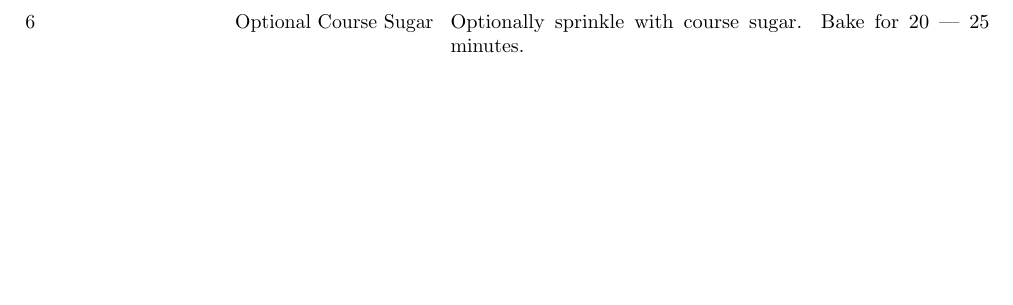
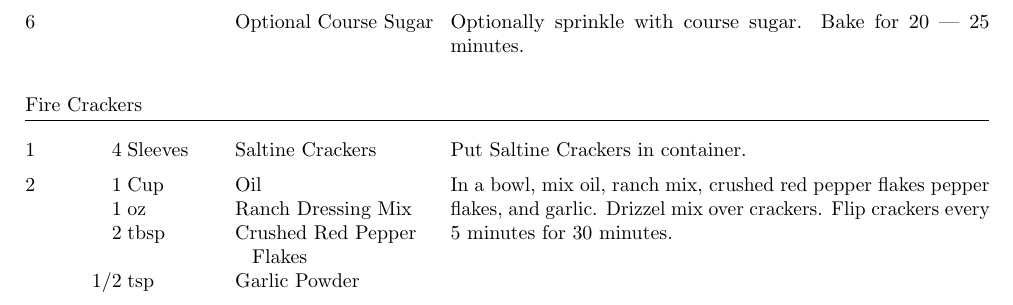
Before and after one commit to lannuttia/Cookbook, a LaTeX book (main.tex, which reads recipes/FireCrackers.tex): part of page 7 of 7, cut so that both start at the same text, the shorter picture padded with empty space. Compiled offline with pdfLaTeX.

Commit message:
Added Fire Crackers recipe

```diff
--- a/main.tex
+++ b/main.tex
@@ -41,6 +41,7 @@
 \import{recipes/}{SteakMarinade}
 \import{recipes/}{PorkChopSeasoning}
 \import{recipes/}{CranberryOrangeMuffins}
+\import{recipes/}{FireCrackers}
 
 
 \end{document}
--- /dev/null
+++ b/recipes/FireCrackers.tex
@@ -0,0 +1,18 @@
+\documentclass[../main.tex]{subfiles}
+
+\begin{document}
+
+\begin{recipe}{Fire Crackers}{}{}
+    \ingredient[4]{Sleeves}{Saltine Crackers}
+    Put Saltine Crackers in container.
+    \ingredient[1]{Cup}{Oil}
+    \ingredient[1]{oz}{Ranch Dressing Mix}
+    \ingredient[2]{tbsp}{Crushed Red Pepper Flakes}
+    \ingredient[1/2]{tsp}{Garlic Powder}
+    In a bowl, mix oil, ranch mix, crushed red pepper flakes
+    pepper flakes, and garlic. Drizzel mix over crackers. Flip
+    crackers every 5 minutes for 30 minutes.
+
+\end{recipe}
+
+\end{document}
```
